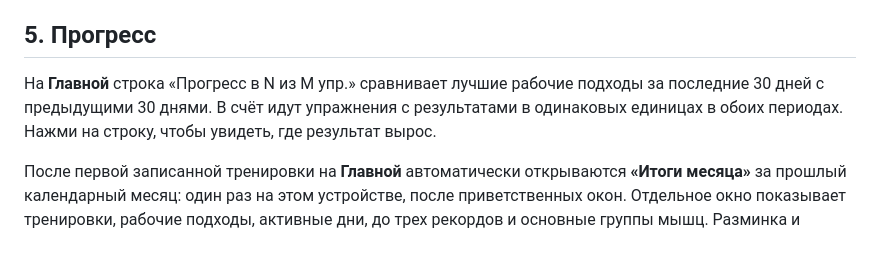
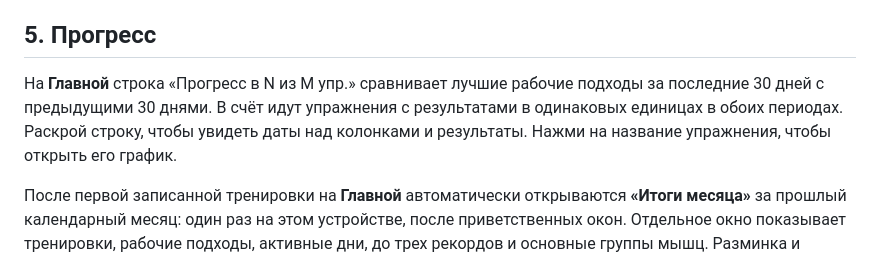
Before and after one commit to myr4ge15/kachalka-app, a Markdown page: docs/quick-start.md, the part around the change. Drawn GitHub-style.

Commit message:
fix(home): даты сравнения и переход к графику упражнения

```diff
--- a/docs/quick-start.md
+++ b/docs/quick-start.md
@@ -180,7 +180,7 @@ PIN проверяет сервер. Без интернета (или если
 
 ## 5. Прогресс
 
-На **Главной** строка «Прогресс в N из M упр.» сравнивает лучшие рабочие подходы за последние 30 дней с предыдущими 30 днями. В счёт идут упражнения с результатами в одинаковых единицах в обоих периодах. Нажми на строку, чтобы увидеть, где результат вырос.
+На **Главной** строка «Прогресс в N из M упр.» сравнивает лучшие рабочие подходы за последние 30 дней с предыдущими 30 днями. В счёт идут упражнения с результатами в одинаковых единицах в обоих периодах. Раскрой строку, чтобы увидеть даты над колонками и результаты. Нажми на название упражнения, чтобы открыть его график.
 
 После первой записанной тренировки на **Главной** автоматически открываются **«Итоги месяца»** за прошлый календарный месяц: один раз на этом устройстве, после приветственных окон. Отдельное окно показывает тренировки, рабочие подходы, активные дни, до трех рекордов и основные группы мышц. Разминка и заминка в подходы и рекорды не входят. Закрой окно — предложение скроется до следующего месяца; постоянно в «Прогрессе» сводка не показывается.
 
```
Also changed, not shown: README.md (+1 -1 lines), docs/screenshots/home.png, 11 other files.
